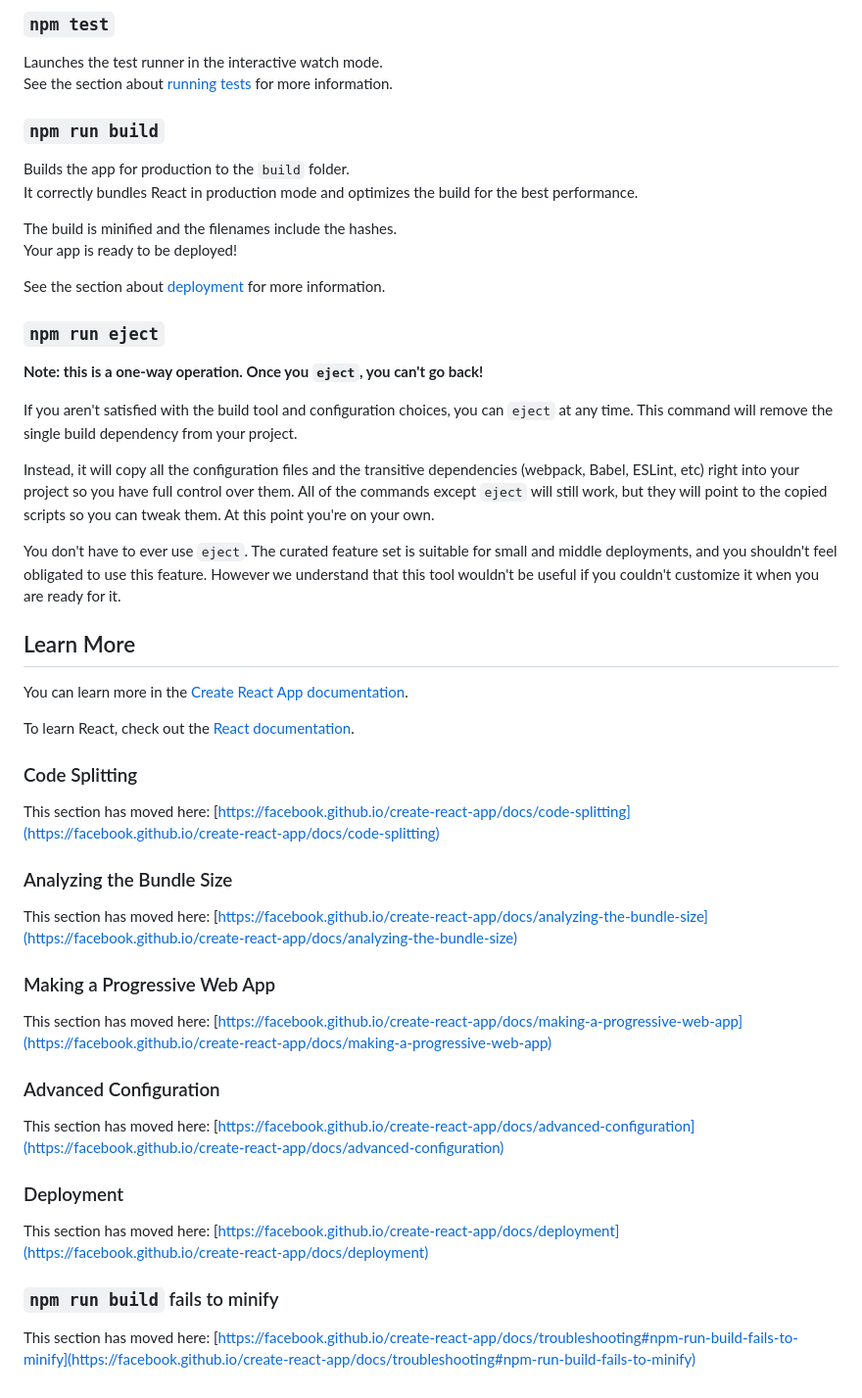
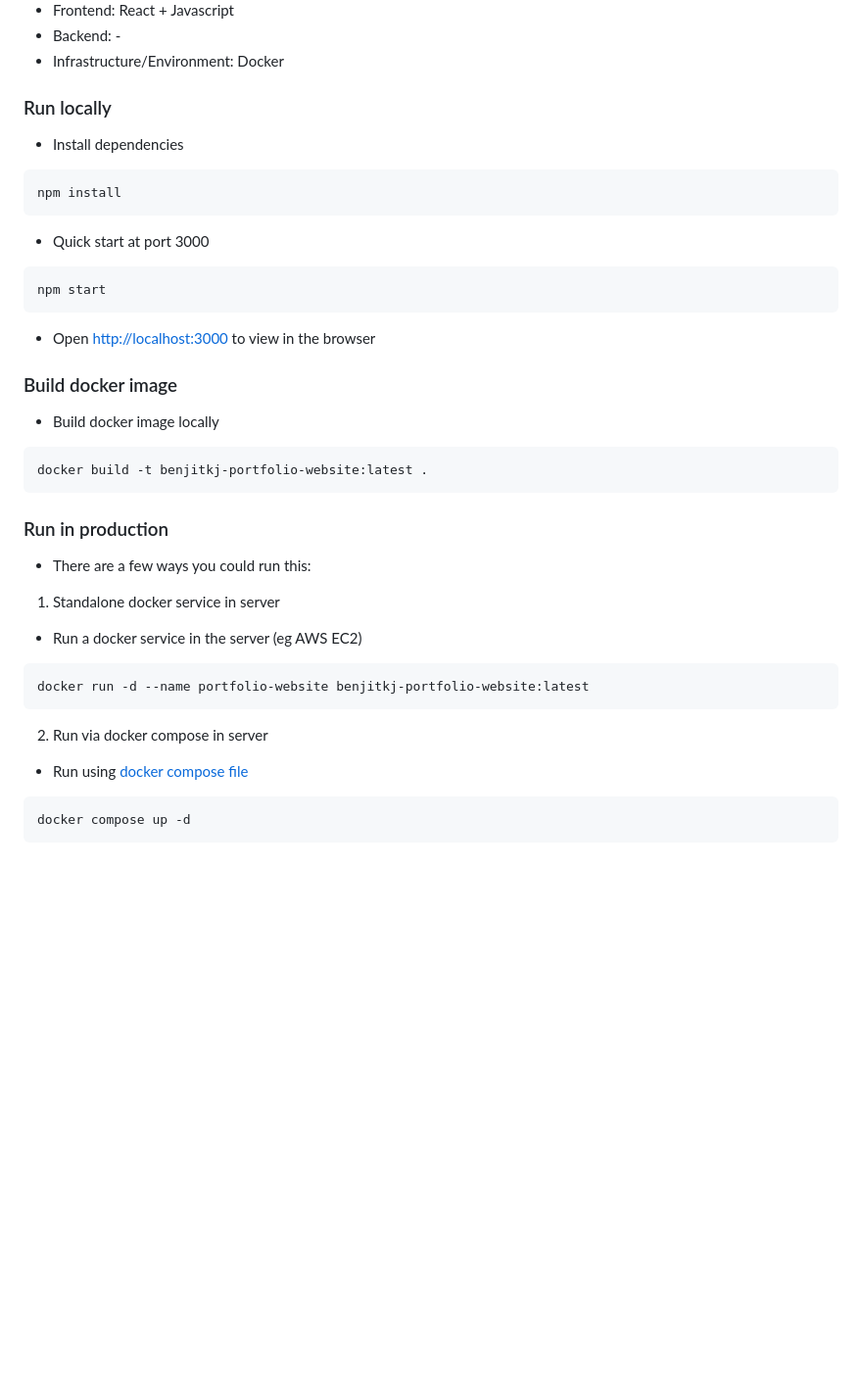
Before and after one commit to benjiTKJ/Sample-Javascript-for-Wordpress, a Markdown page: README.md, the part around the change printed below. Shown: that part at 98% size. Rendered like a GitHub page; blank space fills up the shorter version.

Commit message:
Update readme | add dockerfile and docker compose

````diff
--- a/README.md
+++ b/README.md
@@ -16,55 +21,41 @@ You may also see any lint errors in the console.
 
-### `npm test`
+- Frontend: React + Javascript
+- Backend: -
+- Infrastructure/Environment: Docker
 
-Launches the test runner in the interactive watch mode.\
-See the section about [running tests](https://facebook.github.io/create-react-app/docs/running-tests) for more information.
+### Run locally
 
-### `npm run build`
+- Install dependencies
+```sh
+npm install
+```
 
-Builds the app for production to the `build` folder.\
-It correctly bundles React in production mode and optimizes the build for the best performance.
+- Quick start at port 3000
+```sh
+npm start
+```
 
-The build is minified and the filenames include the hashes.\
-Your app is ready to be deployed!
+- Open [http://localhost:3000](http://localhost:3000) to view in the browser
 
-See the section about [deployment](https://facebook.github.io/create-react-app/docs/deployment) for more information.
+### Build docker image
 
-### `npm run eject`
+- Build docker image locally
+```sh
+docker build -t benjitkj-portfolio-website:latest .
+```
 
-**Note: this is a one-way operation. Once you `eject`, you can't go back!**
+### Run in production
 
-If you aren't satisfied with the build tool and configuration choices, you can `eject` at any time. This command will remove the single build dependency from your project.
+- There are a few ways you could run this:
 
-Instead, it will copy all the configuration files and the transitive dependencies (webpack, Babel, ESLint, etc) right into your project so you have full control over them. All of the commands except `eject` will still work, but they will point to the copied scripts so you can tweak them. At this point you're on your own.
+1) Standalone docker service in server
+- Run a docker service in the server (eg AWS EC2)
+```sh
+docker run -d --name portfolio-website benjitkj-portfolio-website:latest
+```
 
-You don't have to ever use `eject`. The curated feature set is suitable for small and middle deployments, and you shouldn't feel obligated to use this feature. However we understand that this tool wouldn't be useful if you couldn't customize it when you are ready for it.
-
-## Learn More
-
-You can learn more in the [Create React App documentation](https://facebook.github.io/create-react-app/docs/getting-started).
-
-To learn React, check out the [React documentation](https://reactjs.org/).
-
-### Code Splitting
-
-This section has moved here: [https://facebook.github.io/create-react-app/docs/code-splitting](https://facebook.github.io/create-react-app/docs/code-splitting)
-
-### Analyzing the Bundle Size
-
-This section has moved here: [https://facebook.github.io/create-react-app/docs/analyzing-the-bundle-size](https://facebook.github.io/create-react-app/docs/analyzing-the-bundle-size)
-
-### Making a Progressive Web App
-
-This section has moved here: [https://facebook.github.io/create-react-app/docs/making-a-progressive-web-app](https://facebook.github.io/create-react-app/docs/making-a-progressive-web-app)
-
-### Advanced Configuration
-
-This section has moved here: [https://facebook.github.io/create-react-app/docs/advanced-configuration](https://facebook.github.io/create-react-app/docs/advanced-configuration)
-
-### Deployment
-
-This section has moved here: [https://facebook.github.io/create-react-app/docs/deployment](https://facebook.github.io/create-react-app/docs/deployment)
-
-### `npm run build` fails to minify
-
-This section has moved here: [https://facebook.github.io/create-react-app/docs/troubleshooting#npm-run-build-fails-to-minify](https://facebook.github.io/create-react-app/docs/troubleshooting#npm-run-build-fails-to-minify)
+2) Run via docker compose in server
+- Run using [docker compose file](./docker-compose.yml)
+```sh
+docker compose up -d
+```
````
Also changed, not shown: other parts of README.md (+14 -9 lines), Screenshot.png (added), 3 other files.
